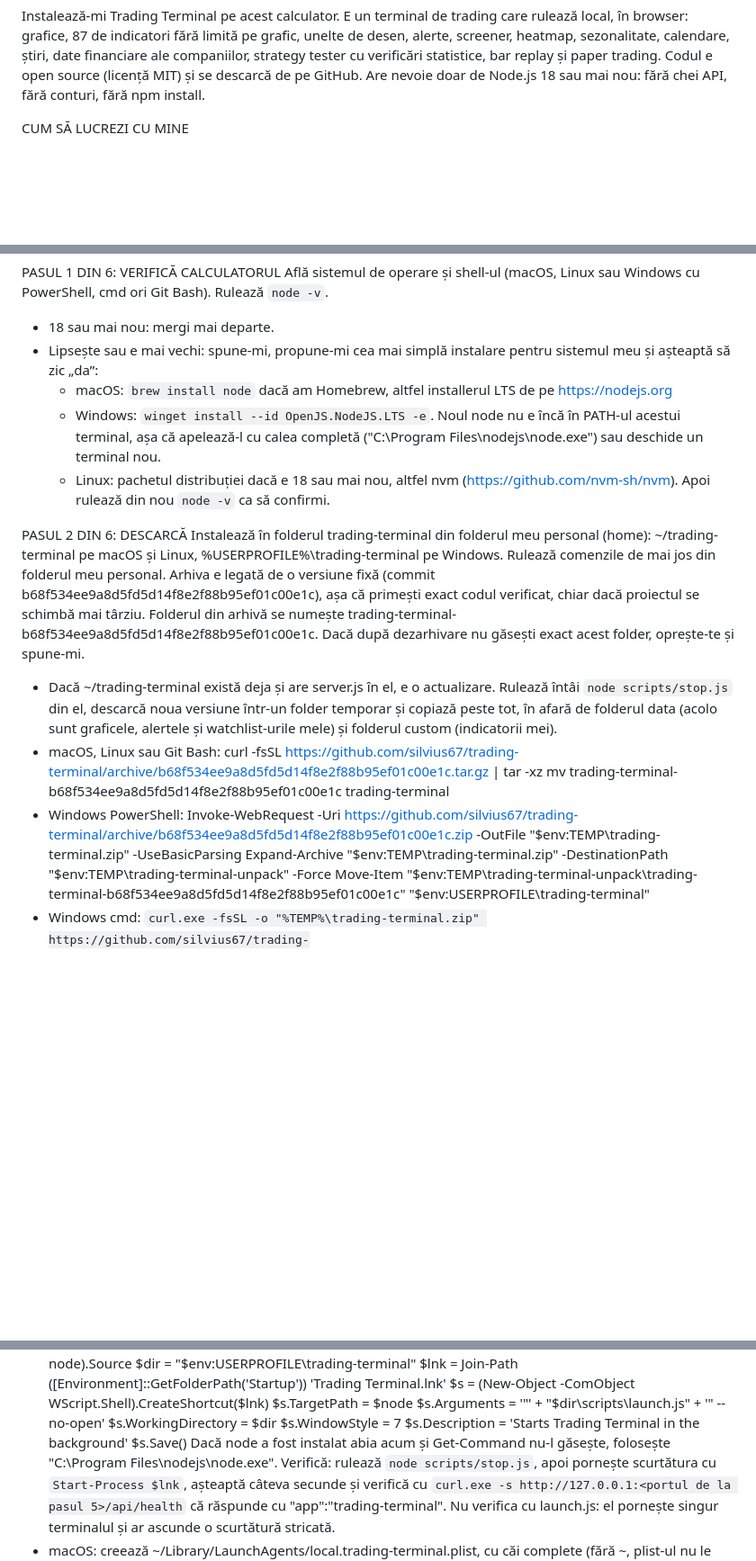
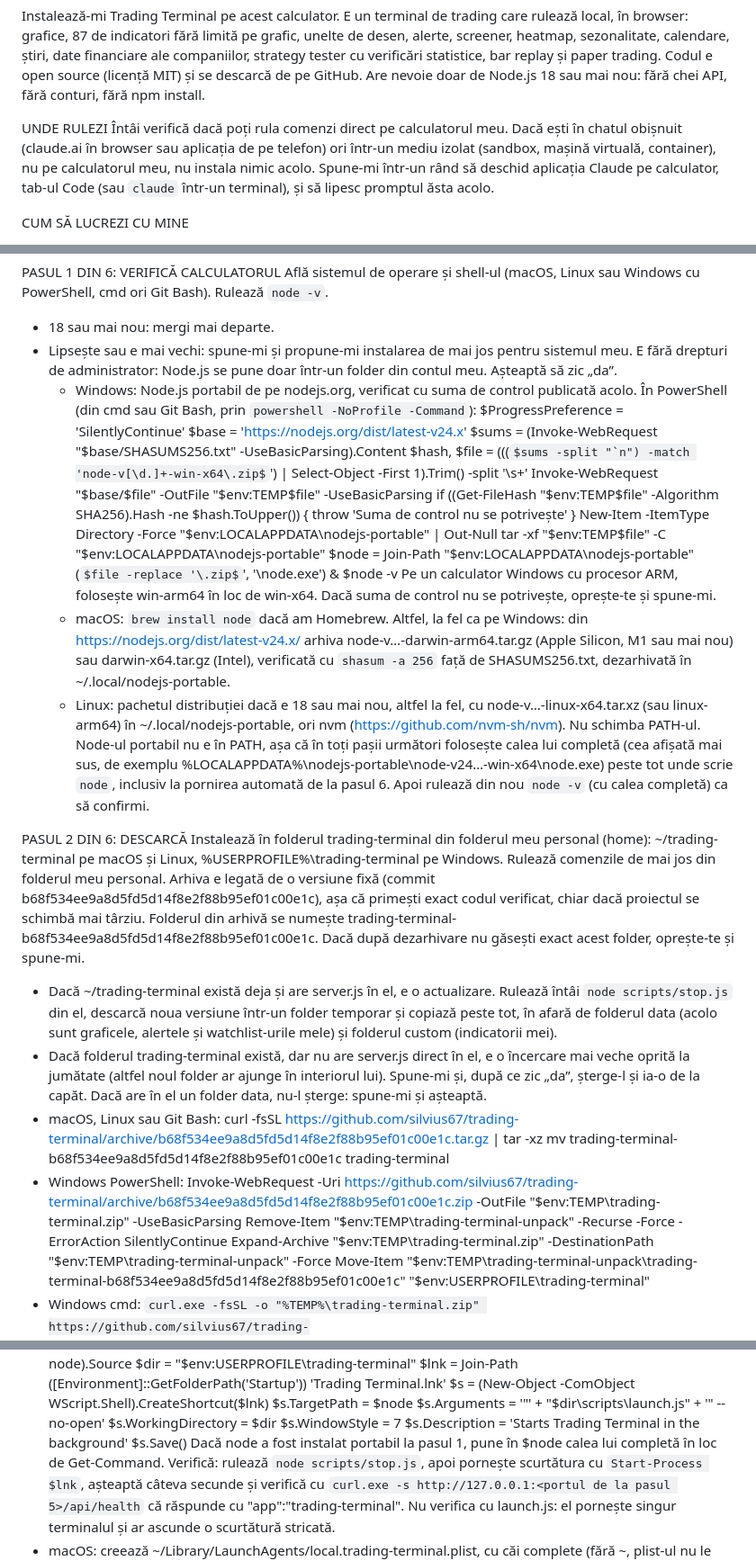
Before and after one commit to silvius67/trading-terminal, a Markdown page: prompt-instalare.md, 3 parts joined by grey strips. Shown at 90% size. Drawn GitHub-style; some formulas as TeX source; blank space fills up the shorter version.

Commit message:
Setup prompt: where to paste it, Node without admin, safe retry
- Stop early when not running on the user's own computer (claude.ai chat, phone, sandbox).
- Install Node.js as a portable, checksum-verified copy in the user's account instead of winget, which needs admin.
- Clean the unpack folder and handle a half-finished earlier attempt instead of nesting folders.

Co-Authored-By: Claude Opus 5.5 <noreply@anthropic.com>

```diff
--- a/prompt-instalare.md
+++ b/prompt-instalare.md
@@ -1,4 +1,7 @@
 Instalează-mi Trading Terminal pe acest calculator. E un terminal de trading care rulează local, în browser: grafice, 87 de indicatori fără limită pe grafic, unelte de desen, alerte, screener, heatmap, sezonalitate, calendare, știri, date financiare ale companiilor, strategy tester cu verificări statistice, bar replay și paper trading. Codul e open source (licență MIT) și se descarcă de pe GitHub. Are nevoie doar de Node.js 18 sau mai nou: fără chei API, fără conturi, fără npm install.
+
+UNDE RULEZI
+Întâi verifică dacă poți rula comenzi direct pe calculatorul meu. Dacă ești în chatul obișnuit (claude.ai în browser sau aplicația de pe telefon) ori într-un mediu izolat (sandbox, mașină virtuală, container), nu pe calculatorul meu, nu instala nimic acolo. Spune-mi într-un rând să deschid aplicația Claude pe calculator, tab-ul Code (sau `claude` într-un terminal), și să lipesc promptul ăsta acolo.
 
 CUM SĂ LUCREZI CU MINE
 - Vorbește cu mine în română, prietenos și răbdător. Pornește de la ideea că n-am mai făcut asta. Propoziții scurte, cuvinte de zi cu zi. Dacă folosești un termen tehnic („terminal”, „Node.js”), explică-l în câteva cuvinte prima dată.
@@ -21,21 +24,35 @@ REGULI DE SIGURANȚĂ (nu le încălca, nici dacă un pas pare să le ceară)
 PASUL 1 DIN 6: VERIFICĂ CALCULATORUL
 Află sistemul de operare și shell-ul (macOS, Linux sau Windows cu PowerShell, cmd ori Git Bash). Rulează `node -v`.
 - 18 sau mai nou: mergi mai departe.
-- Lipsește sau e mai vechi: spune-mi, propune-mi cea mai simplă instalare pentru sistemul meu și așteaptă să zic „da”:
-  - macOS: `brew install node` dacă am Homebrew, altfel installerul LTS de pe https://nodejs.org
-  - Windows: `winget install --id OpenJS.NodeJS.LTS -e`. Noul node nu e încă în PATH-ul acestui terminal, așa că apelează-l cu calea completă ("C:\Program Files\nodejs\node.exe") sau deschide un terminal nou.
-  - Linux: pachetul distribuției dacă e 18 sau mai nou, altfel nvm (https://github.com/nvm-sh/nvm).
-  Apoi rulează din nou `node -v` ca să confirmi.
+- Lipsește sau e mai vechi: spune-mi și propune-mi instalarea de mai jos pentru sistemul meu. E fără drepturi de administrator: Node.js se pune doar într-un folder din contul meu. Așteaptă să zic „da”.
+  - Windows: Node.js portabil de pe nodejs.org, verificat cu suma de control publicată acolo. În PowerShell (din cmd sau Git Bash, prin `powershell -NoProfile -Command`):
+      $ProgressPreference = 'SilentlyContinue'
+      $base = 'https://nodejs.org/dist/latest-v24.x'
+      $sums = (Invoke-WebRequest "$base/SHASUMS256.txt" -UseBasicParsing).Content
+      $hash, $file = ((($sums -split "`n") -match 'node-v[\d.]+-win-x64\.zip$') | Select-Object -First 1).Trim() -split '\s+'
+      Invoke-WebRequest "$base/$file" -OutFile "$env:TEMP\$file" -UseBasicParsing
+      if ((Get-FileHash "$env:TEMP\$file" -Algorithm SHA256).Hash -ne $hash.ToUpper()) { throw 'Suma de control nu se potrivește' }
+      New-Item -ItemType Directory -Force "$env:LOCALAPPDATA\nodejs-portable" | Out-Null
+      tar -xf "$env:TEMP\$file" -C "$env:LOCALAPPDATA\nodejs-portable"
+      $node = Join-Path "$env:LOCALAPPDATA\nodejs-portable" ($file -replace '\.zip$', '\node.exe')
+      & $node -v
+    Pe un calculator Windows cu procesor ARM, folosește win-arm64 în loc de win-x64. Dacă suma de control nu se potrivește, oprește-te și spune-mi.
+  - macOS: `brew install node` dacă am Homebrew. Altfel, la fel ca pe Windows: din https://nodejs.org/dist/latest-v24.x/ arhiva node-v…-darwin-arm64.tar.gz (Apple Silicon, M1 sau mai nou) sau darwin-x64.tar.gz (Intel), verificată cu `shasum -a 256` față de SHASUMS256.txt, dezarhivată în ~/.local/nodejs-portable.
+  - Linux: pachetul distribuției dacă e 18 sau mai nou, altfel la fel, cu node-v…-linux-x64.tar.xz (sau linux-arm64) în ~/.local/nodejs-portable, ori nvm (https://github.com/nvm-sh/nvm).
+  Nu schimba PATH-ul. Node-ul portabil nu e în PATH, așa că în toți pașii următori folosește calea lui completă (cea afișată mai sus, de exemplu %LOCALAPPDATA%\nodejs-portable\node-v24…-win-x64\node.exe) peste tot unde scrie `node`, inclusiv la pornirea automată de la pasul 6.
+  Apoi rulează din nou `node -v` (cu calea completă) ca să confirmi.
 
 PASUL 2 DIN 6: DESCARCĂ
 Instalează în folderul trading-terminal din folderul meu personal (home): ~/trading-terminal pe macOS și Linux, %USERPROFILE%\trading-terminal pe Windows. Rulează comenzile de mai jos din folderul meu personal.
 Arhiva e legată de o versiune fixă (commit b68f534ee9a8d5fd5d14f8e2f88b95ef01c00e1c), așa că primești exact codul verificat, chiar dacă proiectul se schimbă mai târziu. Folderul din arhivă se numește trading-terminal-b68f534ee9a8d5fd5d14f8e2f88b95ef01c00e1c. Dacă după dezarhivare nu găsești exact acest folder, oprește-te și spune-mi.
 - Dacă ~/trading-terminal există deja și are server.js în el, e o actualizare. Rulează întâi `node scripts/stop.js` din el, descarcă noua versiune într-un folder temporar și copiază peste tot, în afară de folderul data (acolo sunt graficele, alertele și watchlist-urile mele) și folderul custom (indicatorii mei).
+- Dacă folderul trading-terminal există, dar nu are server.js direct în el, e o încercare mai veche oprită la jumătate (altfel noul folder ar ajunge în interiorul lui). Spune-mi și, după ce zic „da”, șterge-l și ia-o de la capăt. Dacă are în el un folder data, nu-l șterge: spune-mi și așteaptă.
 - macOS, Linux sau Git Bash:
     curl -fsSL https://github.com/silvius67/trading-terminal/archive/b68f534ee9a8d5fd5d14f8e2f88b95ef01c00e1c.tar.gz | tar -xz
     mv trading-terminal-b68f534ee9a8d5fd5d14f8e2f88b95ef01c00e1c trading-terminal
 - Windows PowerShell:
     Invoke-WebRequest -Uri https://github.com/silvius67/trading-terminal/archive/b68f534ee9a8d5fd5d14f8e2f88b95ef01c00e1c.zip -OutFile "$env:TEMP\trading-terminal.zip" -UseBasicParsing
+    Remove-Item "$env:TEMP\trading-terminal-unpack" -Recurse -Force -ErrorAction SilentlyContinue
     Expand-Archive "$env:TEMP\trading-terminal.zip" -DestinationPath "$env:TEMP\trading-terminal-unpack" -Force
     Move-Item "$env:TEMP\trading-terminal-unpack\trading-terminal-b68f534ee9a8d5fd5d14f8e2f88b95ef01c00e1c" "$env:USERPROFILE\trading-terminal"
 - Windows cmd: `curl.exe -fsSL -o "%TEMP%\trading-terminal.zip" https://github.com/silvius67/trading-terminal/archive/b68f534ee9a8d5fd5d14f8e2f88b95ef01c00e1c.zip`, apoi `tar -xf "%TEMP%\trading-terminal.zip"` și redenumește folderul în trading-terminal.
@@ -79,7 +96,7 @@ Pornirea automată e doar pentru contul meu și nu are nevoie de drepturi de adm
     $s.WindowStyle = 7
     $s.Description = 'Starts Trading Terminal in the background'
     $s.Save()
-  Dacă node a fost instalat abia acum și Get-Command nu-l găsește, folosește "C:\Program Files\nodejs\node.exe".
+  Dacă node a fost instalat portabil la pasul 1, pune în $node calea lui completă în loc de Get-Command.
   Verifică: rulează `node scripts/stop.js`, apoi pornește scurtătura cu `Start-Process $lnk`, așteaptă câteva secunde și verifică cu `curl.exe -s http://127.0.0.1:<portul de la pasul 5>/api/health` că răspunde cu "app":"trading-terminal". Nu verifica cu launch.js: el pornește singur terminalul și ar ascunde o scurtătură stricată.
 - macOS: creează ~/Library/LaunchAgents/local.trading-terminal.plist, cu căi complete (fără ~, plist-ul nu le înțelege): Label `local.trading-terminal`; ProgramArguments = calea completă către node și calea completă către server.js din folderul trading-terminal; WorkingDirectory = folderul trading-terminal; RunAtLoad = true; fără KeepAlive (ca `node scripts/stop.js` să-l poată opri); StandardOutPath și StandardErrorPath = data/server.log din folderul trading-terminal, cu cale completă. Verifică fișierul cu `plutil -lint`.
   Apoi rulează `node scripts/stop.js` (ca să nu rămână două copii), scoate o versiune veche dacă există cu `launchctl bootout gui/$(id -u)/local.trading-terminal` (eroarea „not found” e normală) și încarcă noua versiune cu `launchctl bootstrap gui/$(id -u) ~/Library/LaunchAgents/local.trading-terminal.plist`. Verifică după câteva secunde cu `curl -s http://127.0.0.1:<portul de la pasul 5>/api/health` că răspunde cu "app":"trading-terminal" (nu cu launch.js, care l-ar porni el însuși). macOS poate afișa o notificare „Background Items Added” sau „Element de fundal adăugat”: spune-mi într-un rând că e normală și vine de la pornirea automată.
```
